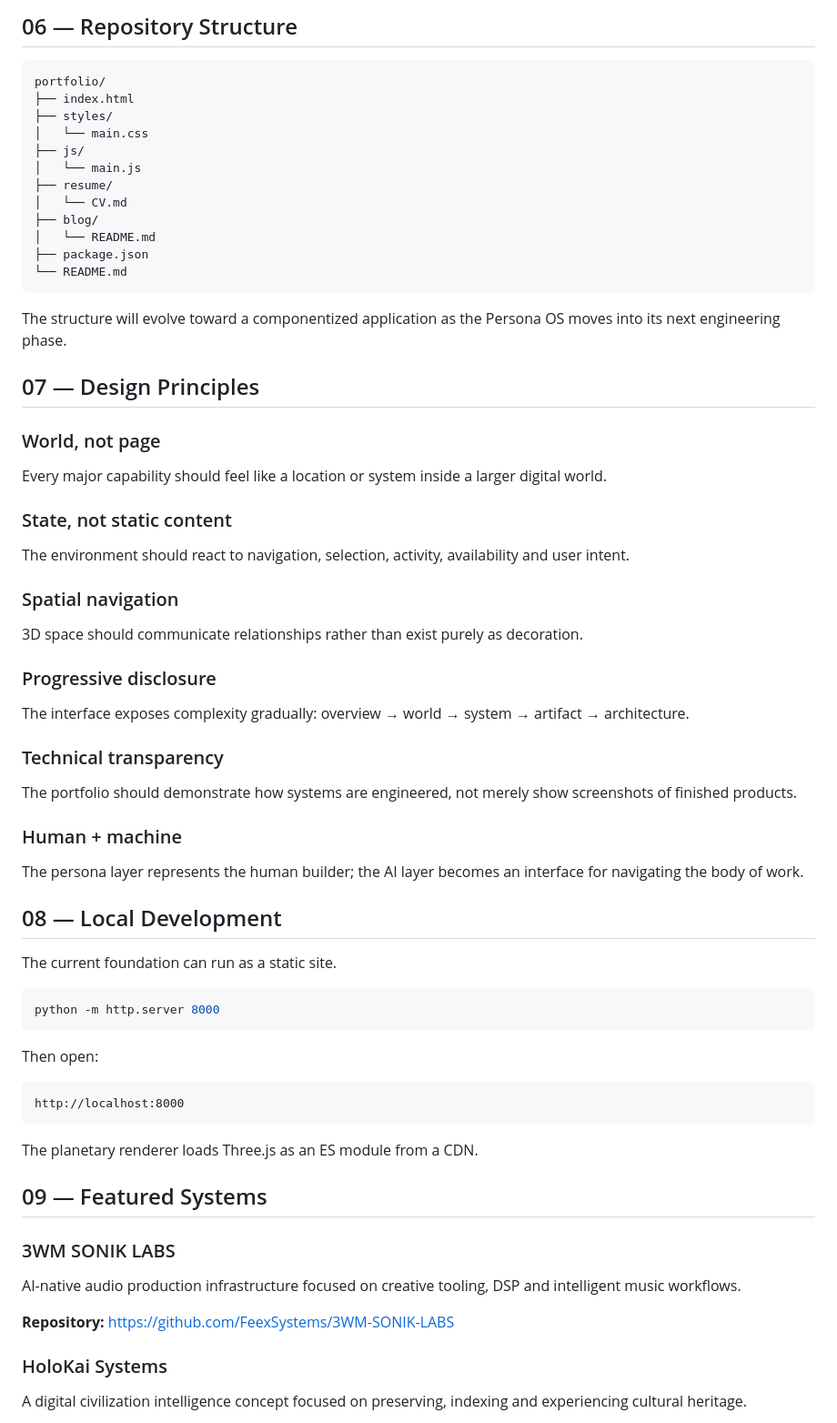
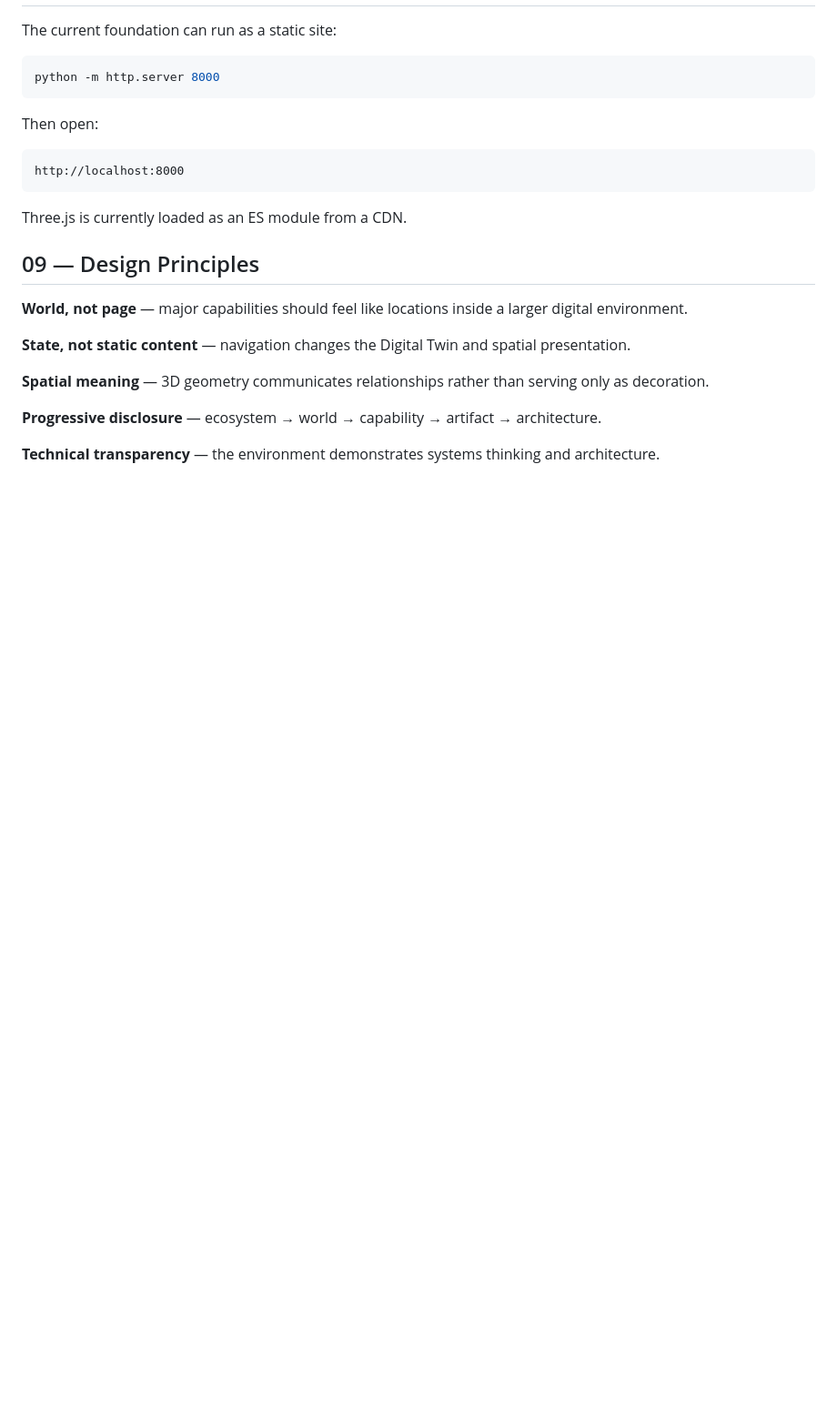
Before and after one commit to FeexSystems/FEEXSYSTEMS-Persona-Digital-Portfolio, a Markdown page: README.md, the part around one of its changes. Shown at 91% size. GitHub-like rendering; blank space fills up the shorter version.

````diff
--- a/README.md
+++ b/README.md
@@ -180,51 +238,4 @@ React / TypeScript UI
-## 06 — Repository Structure
-
-```text
-portfolio/
-├── index.html
-├── styles/
-│   └── main.css
-├── js/
-│   └── main.js
-├── resume/
-│   └── CV.md
-├── blog/
-│   └── README.md
-├── package.json
-└── README.md
-```
-
-The structure will evolve toward a componentized application as the Persona OS moves into its next engineering phase.
-
-## 07 — Design Principles
-
-### World, not page
-
-Every major capability should feel like a location or system inside a larger digital world.
-
-### State, not static content
-
-The environment should react to navigation, selection, activity, availability and user intent.
-
-### Spatial navigation
-
-3D space should communicate relationships rather than exist purely as decoration.
-
-### Progressive disclosure
-
-The interface exposes complexity gradually: overview → world → system → artifact → architecture.
-
-### Technical transparency
-
-The portfolio should demonstrate how systems are engineered, not merely show screenshots of finished products.
-
-### Human + machine
-
-The persona layer represents the human builder; the AI layer becomes an interface for navigating the body of work.
-
-## 08 — Local Development
-
-The current foundation can run as a static site.
+The current foundation can run as a static site:
 
 ```bash
 python -m http.server 8000
@@ -236,17 +247,17 @@ Then open:
 http://localhost:8000
 ```
 
-The planetary renderer loads Three.js as an ES module from a CDN.
+Three.js is currently loaded as an ES module from a CDN.
 
-## 09 — Featured Systems
+## 09 — Design Principles
 
-### 3WM SONIK LABS
+**World, not page** — major capabilities should feel like locations inside a larger digital environment.
 
-AI-native audio production infrastructure focused on creative tooling, DSP and intelligent music workflows.
+**State, not static content** — navigation changes the Digital Twin and spatial presentation.
 
-**Repository:** https://github.com/FeexSystems/3WM-SONIK-LABS
+**Spatial meaning** — 3D geometry communicates relationships rather than serving only as decoration.
 
-### HoloKai Systems
+**Progressive disclosure** — ecosystem → world → capability → artifact → architecture.
 
-A digital civilization intelligence concept focused on preserving, indexing and experiencing cultural heritage.
+**Technical transparency** — the environment demonstrates systems thinking and architecture.
 
````
Also changed, not shown: other parts of README.md (+186 -154 lines).
